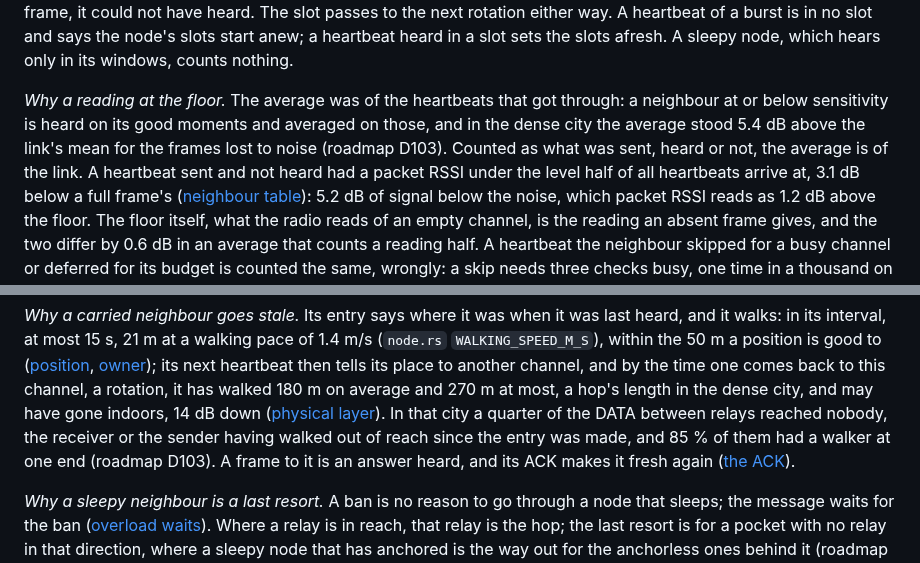
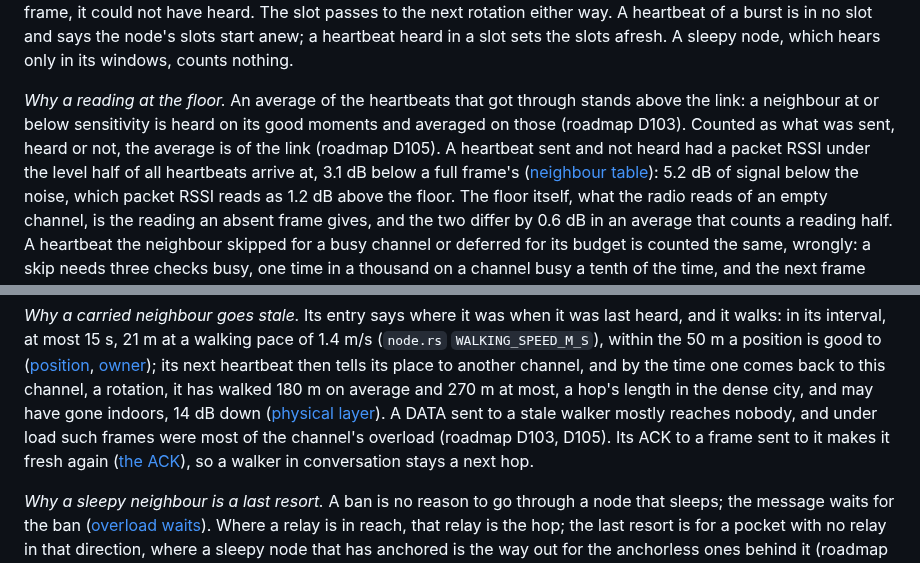
Before and after one commit to zond/bark, a Markdown page: docs/protocol.md, 2 parts joined by grey strips. Drawn GitHub-style.

Commit message:
Spec: the margin estimate's two new rules give their reasons, not measured figures
The reasons for a heartbeat missed as a floor reading and for a stale
carried neighbour as a last resort cited D103's dense-city figures in
the spec; the figures belong to the notes. The reasons now say what
the rules correct and cite roadmap D103 and D105. The ACK sentence
says which ACK refreshes a carried neighbour.

Co-Authored-By: Claude <noreply@anthropic.com>

```diff
--- a/docs/protocol.md
+++ b/docs/protocol.md
@@ -688,12 +688,11 @@ A heartbeat of a burst is in no slot and says the node's slots start
 anew; a heartbeat heard in a slot sets the slots afresh. A sleepy node,
 which hears only in its windows, counts nothing.
 
-*Why a reading at the floor.* The average was of the heartbeats that
-got through: a neighbour at or below sensitivity is heard on its good
-moments and averaged on those, and in the dense city the average stood
-5.4 dB above the link's mean for the frames lost to noise (roadmap
-D103). Counted as what was sent, heard or not, the average is of the
-link. A heartbeat sent and not heard had a packet RSSI under the level
+*Why a reading at the floor.* An average of the heartbeats that got
+through stands above the link: a neighbour at or below sensitivity is
+heard on its good moments and averaged on those (roadmap D103).
+Counted as what was sent, heard or not, the average is of the link
+(roadmap D105). A heartbeat sent and not heard had a packet RSSI under the level
 half of all heartbeats arrive at, 3.1 dB below a full frame's
 ([neighbour table](#neighbour-table)): 5.2 dB of signal below the
 noise, which packet RSSI reads as 1.2 dB above the floor. The floor
@@ -1600,12 +1599,11 @@ a walking pace of 1.4 m/s (`node.rs` `WALKING_SPEED_M_S`), within the
 its next heartbeat then tells its place to another channel, and by the
 time one comes back to this channel, a rotation, it has walked 180 m on
 average and 270 m at most, a hop's length in the dense city, and may
-have gone indoors, 14 dB down ([physical layer](#physical-layer)). In
-that city a quarter of the DATA between relays reached nobody, the
-receiver or the sender having walked out of reach since the entry was
-made, and 85 % of them had a walker at one end (roadmap D103). A frame
-to it is an answer heard, and its ACK makes it fresh again
-([the ACK](#the-ack)).
+have gone indoors, 14 dB down ([physical layer](#physical-layer)). A
+DATA sent to a stale walker mostly reaches nobody, and under load such
+frames were most of the channel's overload (roadmap D103, D105). Its
+ACK to a frame sent to it makes it fresh again ([the ACK](#the-ack)),
+so a walker in conversation stays a next hop.
 
 *Why a sleepy neighbour is a last resort.* A ban is no reason to go
 through a node that sleeps; the message waits for the ban
```
